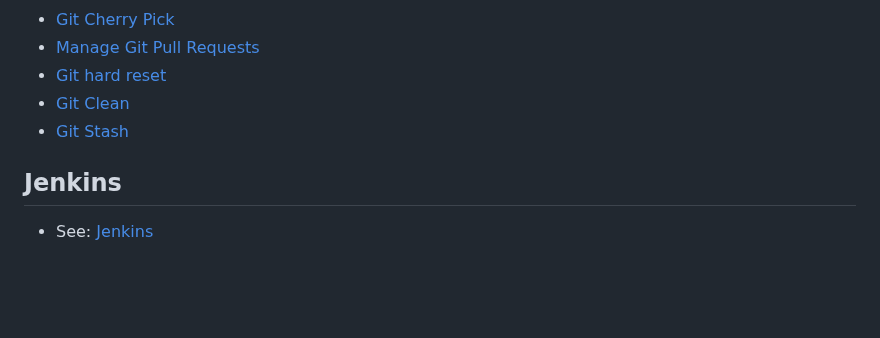
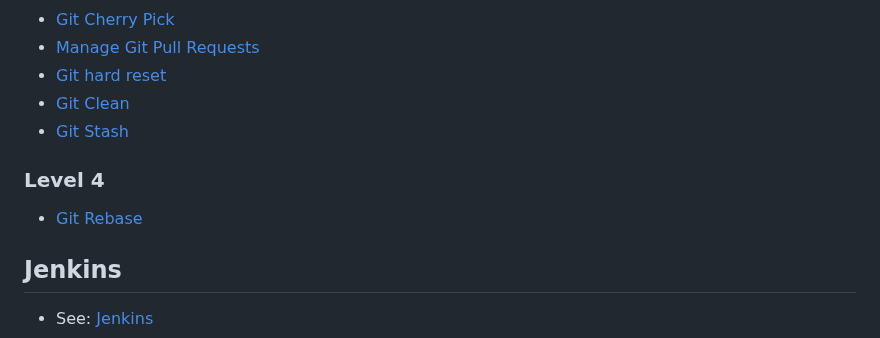
Before and after one commit to ntheanh201/kodekloud-engineer, a Markdown page: README.md, the part around the change. GitHub-like rendering; blank space fills up the shorter version.

Commit message:
add solution Git Rebase

```diff
--- a/README.md
+++ b/README.md
@@ -268,6 +268,10 @@ Hi folks 👋
 - [Git Clean](/curriculum/git/level-3/git-clean)
 - [Git Stash](/curriculum/git/level-3/git-stash)
 
+### Level 4
+
+- [Git Rebase](/curriculum/git/level-4/git-rebase)
+
 ## Jenkins
 
 - See: [Jenkins](/curriculum/jenkins)
```
Also changed, not shown: 1 other file.
